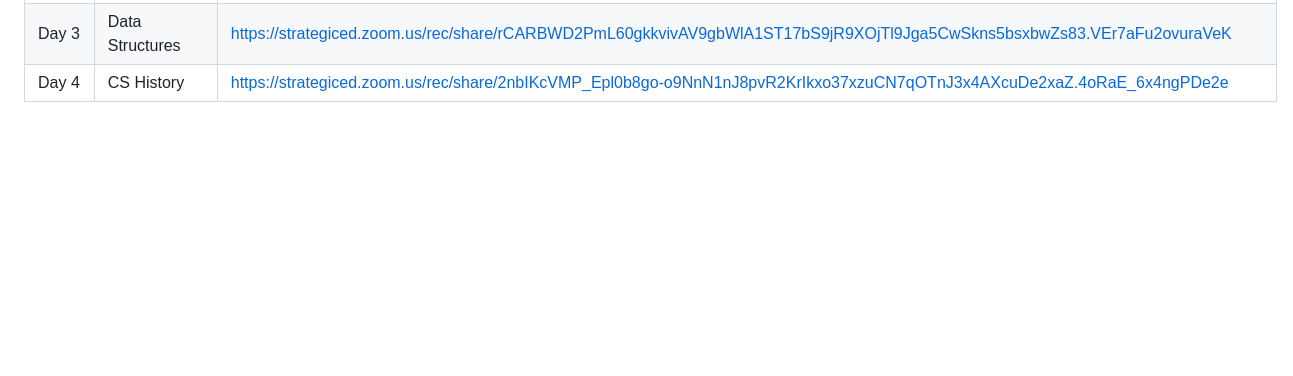
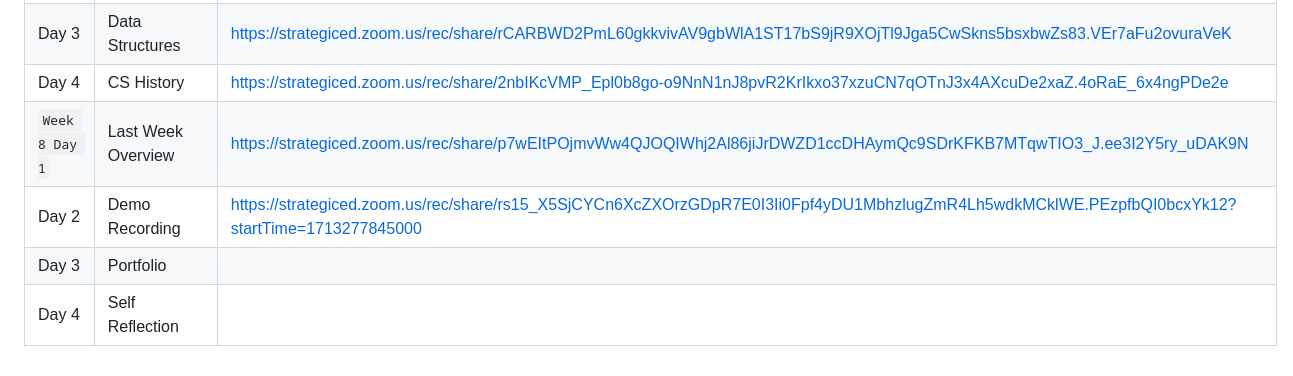
Before and after one commit to JeffPatten/foundations-46, a Markdown page: README.md, the part around the change. Drawn GitHub-style; blank space fills up the shorter version.

Commit message:
added video links for week 8

```diff
--- a/README.md
+++ b/README.md
@@ -49,3 +49,7 @@ Welcome to our class repository! This is where we will store all of the lecture
 | Day 2 | Big O | https://strategiced.zoom.us/rec/share/THdR5uUYYcIHIwU7imJ1imaS6qoDq35cIleXY_ymX-yXlY2TXyf71FxQKX9LU-XW.6YX5Zw2bWTCPCQVk |
 | Day 3 | Data Structures | https://strategiced.zoom.us/rec/share/rCARBWD2PmL60gkkvivAV9gbWlA1ST17bS9jR9XOjTl9Jga5CwSkns5bsxbwZs83.VEr7aFu2ovuraVeK |
 | Day 4 | CS History | https://strategiced.zoom.us/rec/share/2nbIKcVMP_Epl0b8go-o9NnN1nJ8pvR2KrIkxo37xzuCN7qOTnJ3x4AXcuDe2xaZ.4oRaE_6x4ngPDe2e |
+| `Week 8 Day 1` | Last Week Overview | https://strategiced.zoom.us/rec/share/p7wEItPOjmvWw4QJOQIWhj2Al86jiJrDWZD1ccDHAymQc9SDrKFKB7MTqwTIO3_J.ee3I2Y5ry_uDAK9N |
+| Day 2 | Demo Recording | https://strategiced.zoom.us/rec/share/rs15_X5SjCYCn6XcZXOrzGDpR7E0I3Ii0Fpf4yDU1MbhzlugZmR4Lh5wdkMCklWE.PEzpfbQI0bcxYk12?startTime=1713277845000 |
+| Day 3 | Portfolio |  |
+| Day 4 | Self Reflection |  |
```
